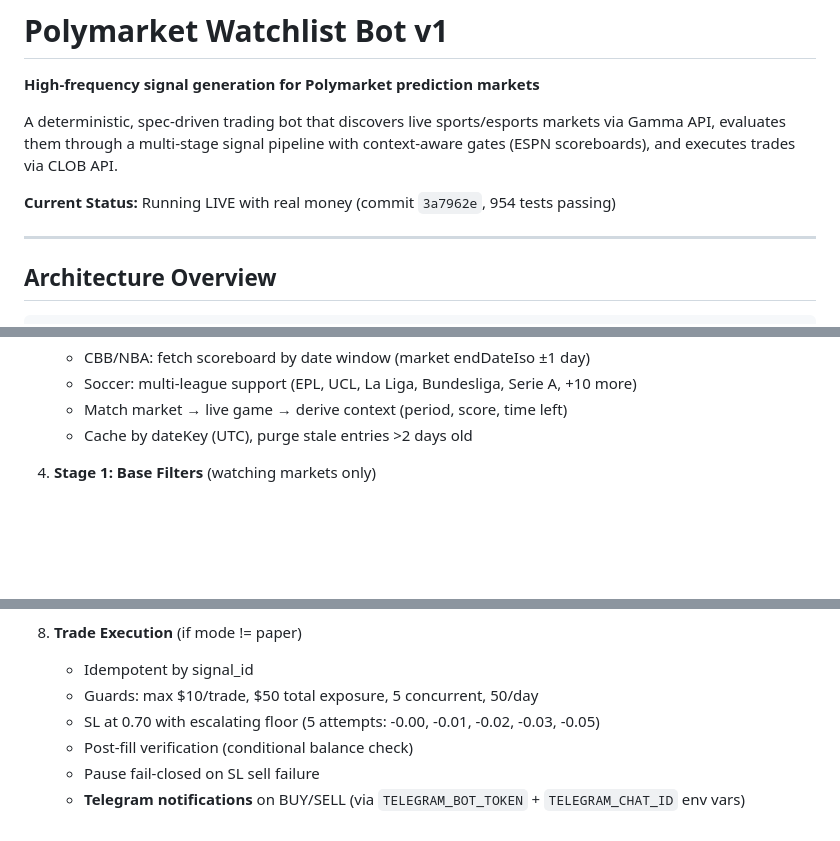
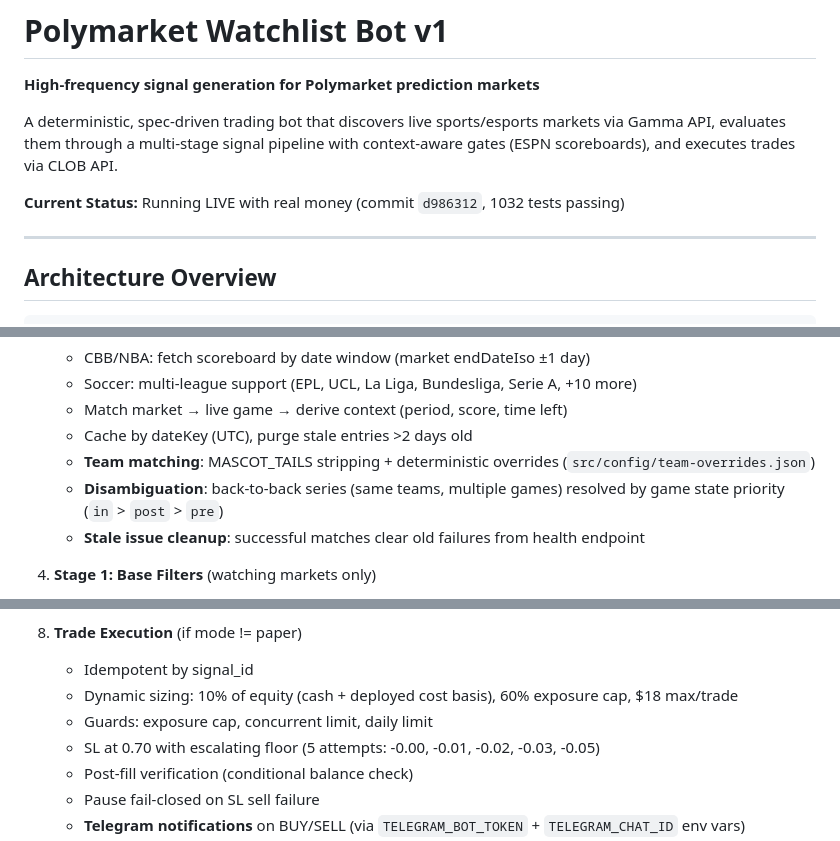
Before and after one commit to clint0206b-max/Polymarket-Whitelist-Bot, a Markdown page: README.md, 3 parts joined by grey strips. GitHub-like rendering; blank space fills up the shorter version.

```diff
--- a/README.md
+++ b/README.md
@@ -4,7 +4,7 @@
 
 A deterministic, spec-driven trading bot that discovers live sports/esports markets via Gamma API, evaluates them through a multi-stage signal pipeline with context-aware gates (ESPN scoreboards), and executes trades via CLOB API.
 
-**Current Status:** Running LIVE with real money (commit `3a7962e`, 954 tests passing)
+**Current Status:** Running LIVE with real money (commit `d986312`, 1032 tests passing)
 
 ---
 
@@ -137,6 +140,9 @@ The bot operates as a deterministic funnel: markets flow from discovery → watc
    - Soccer: multi-league support (EPL, UCL, La Liga, Bundesliga, Serie A, +10 more)
    - Match market → live game → derive context (period, score, time left)
    - Cache by dateKey (UTC), purge stale entries >2 days old
+   - **Team matching**: MASCOT_TAILS stripping + deterministic overrides (`src/config/team-overrides.json`)
+   - **Disambiguation**: back-to-back series (same teams, multiple games) resolved by game state priority (`in` > `post` > `pre`)
+   - **Stale issue cleanup**: successful matches clear old failures from health endpoint
 
 4. **Stage 1: Base Filters** (watching markets only)
    - Price range: 0.93 ≤ ask ≤ 0.98 (configurable)
@@ -162,7 +168,8 @@ The bot operates as a deterministic funnel: markets flow from discovery → watc
 
 8. **Trade Execution** (if mode != paper)
    - Idempotent by signal_id
-   - Guards: max $10/trade, $50 total exposure, 5 concurrent, 50/day
+   - Dynamic sizing: 10% of equity (cash + deployed cost basis), 60% exposure cap, $18 max/trade
+   - Guards: exposure cap, concurrent limit, daily limit
    - SL at 0.70 with escalating floor (5 attempts: -0.00, -0.01, -0.02, -0.03, -0.05)
    - Post-fill verification (conditional balance check)
    - Pause fail-closed on SL sell failure
```
Also changed, not shown: other parts of README.md (+16 -9 lines), CLAUDE.md (+95 -12 lines).
